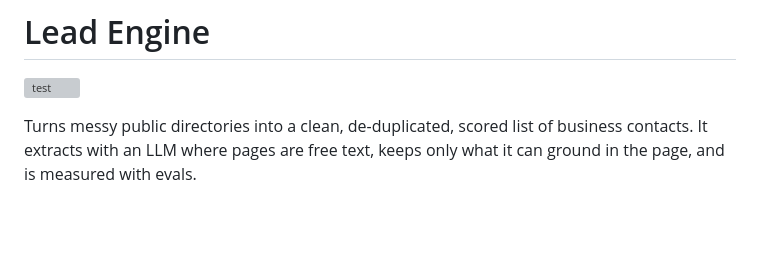
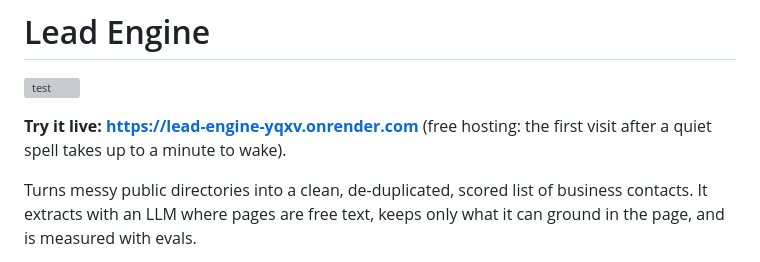
Before and after one commit to AbiodunOlaoluwa/lead-engine, a Markdown page: README.md, the part around the change. GitHub-like rendering; blank space fills up the shorter version; grey boxes are pictures that could not be loaded.

Commit message:
README: live demo link
Co-Authored-By: Claude Opus 5.5 (1M context) <noreply@anthropic.com>

```diff
--- a/README.md
+++ b/README.md
@@ -1,6 +1,8 @@
 # Lead Engine
 
 [![test](https://github.com/AbiodunOlaoluwa/lead-engine/actions/workflows/test.yml/badge.svg)](https://github.com/AbiodunOlaoluwa/lead-engine/actions/workflows/test.yml)
+
+**Try it live: https://lead-engine-yqxv.onrender.com** (free hosting: the first visit after a quiet spell takes up to a minute to wake).
 
 Turns messy public directories into a clean, de-duplicated, scored list of business contacts. It extracts with an LLM where pages are free text, keeps only what it can ground in the page, and is measured with evals.
 
```
